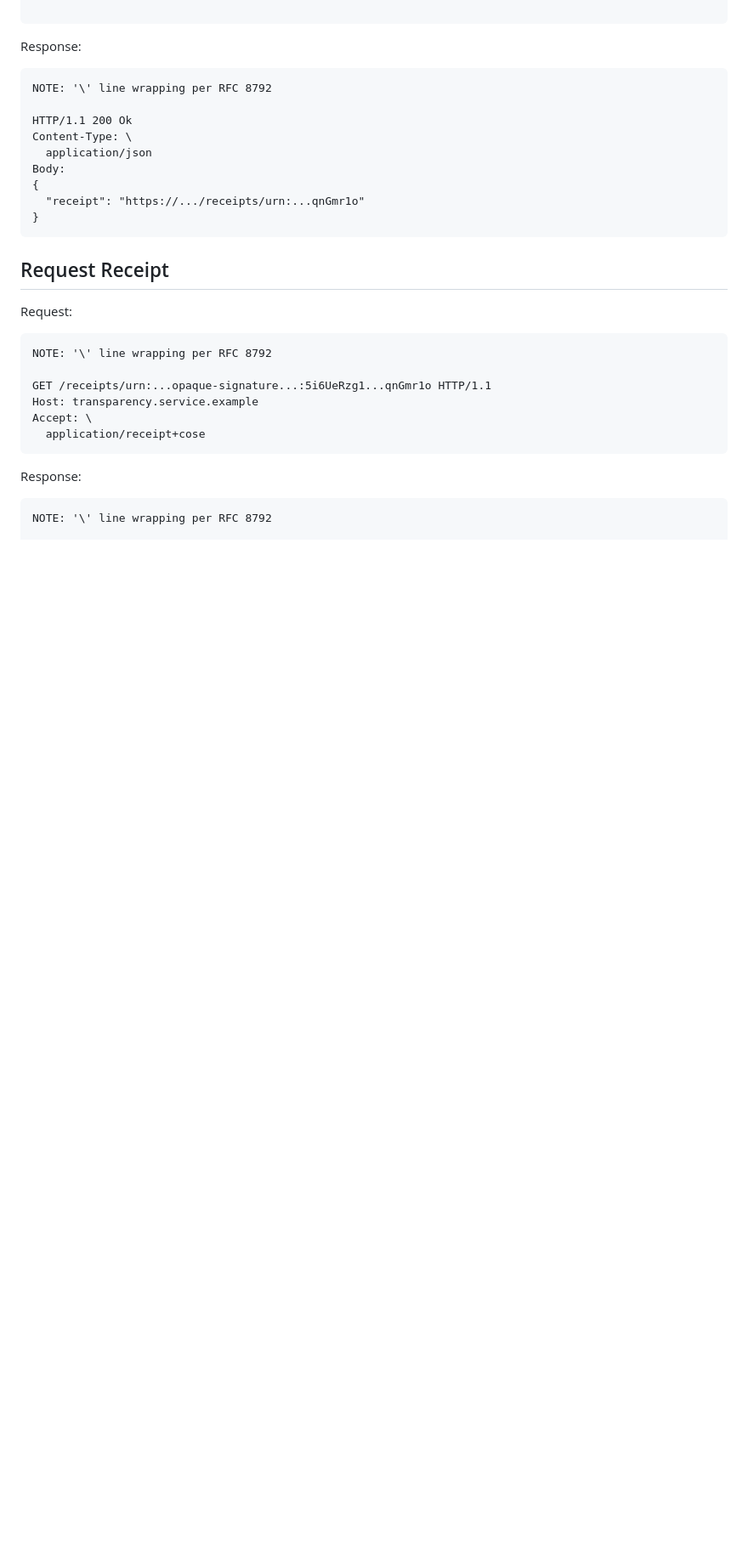
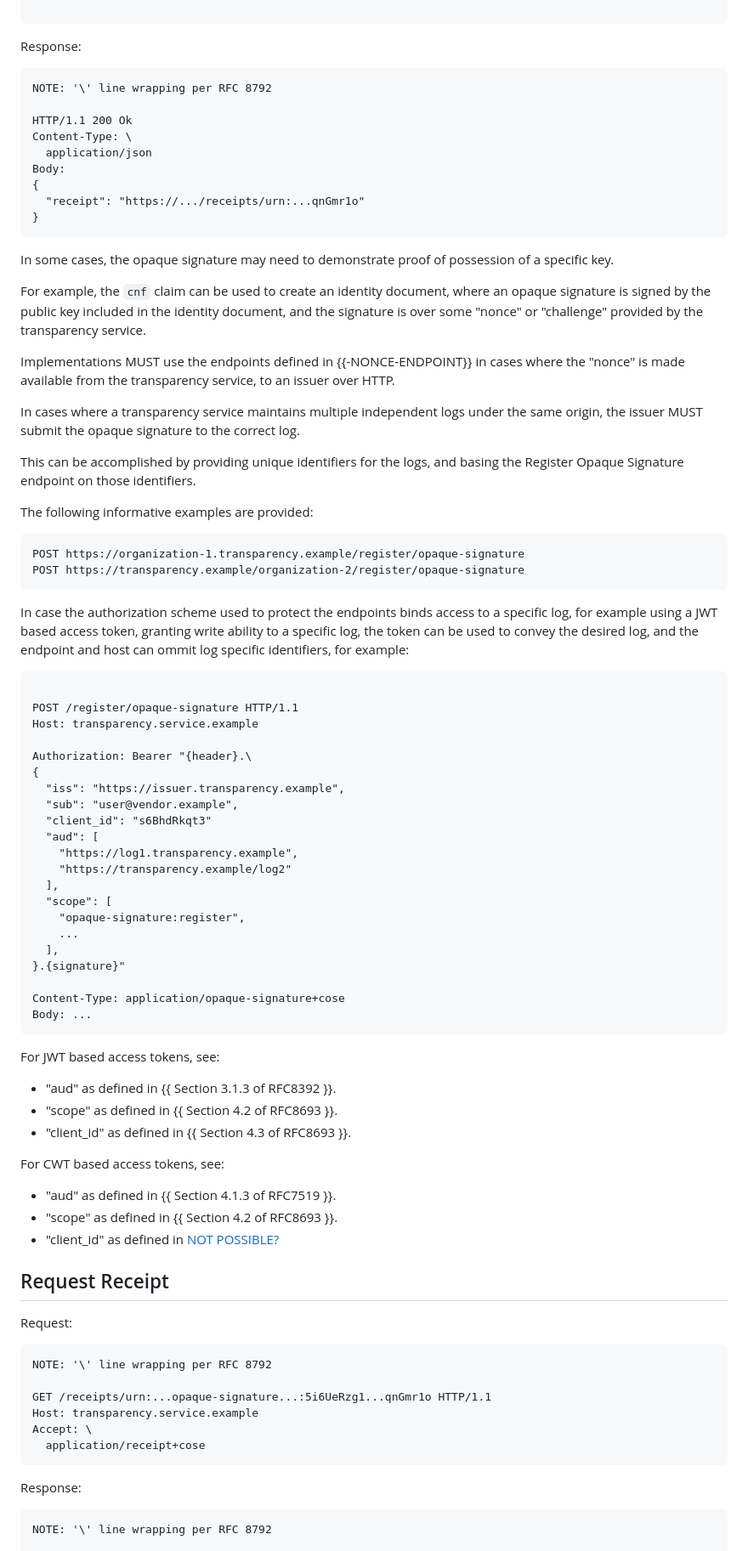
Before and after one commit to OR13/draft-steele-transparency-service, a Markdown page: draft-steele-transparency-service.md, the part around one of its changes. Shown at 85% size. Rendered like a GitHub page; blank space fills up the shorter version.

Commit message:
add some references for presentation related endpoints

```diff
--- a/draft-steele-transparency-service.md
+++ b/draft-steele-transparency-service.md
@@ -536,6 +538,61 @@ Body:
 }
 ~~~
 
+In some cases, the opaque signature may need to demonstrate proof of possession of a specific key.
+
+For example, the `cnf` claim can be used to create an identity document, where an opaque signature is signed by the public key included in the identity document, and the signature is over some "nonce" or "challenge" provided by the transparency service.
+
+Implementations MUST use the endpoints defined in {{-NONCE-ENDPOINT}} in cases where the "nonce" is made available from the transparency service, to an issuer over HTTP.
+
+In cases where a transparency service maintains multiple independent logs under the same origin, the issuer MUST submit the opaque signature to the correct log.
+
+This can be accomplished by providing unique identifiers for the logs, and basing the Register Opaque Signature endpoint on those identifiers.
+
+The following informative examples are provided:
+
+~~~
+POST https://organization-1.transparency.example/register/opaque-signature
+POST https://transparency.example/organization-2/register/opaque-signature
+~~~
+
+In case the authorization scheme used to protect the endpoints binds access to a specific log, for example using a JWT based access token, granting write ability to a specific log, the token can be used to convey the desired log, and the endpoint and host can ommit log specific identifiers, for example:
+
+~~~ http-message
+
+POST /register/opaque-signature HTTP/1.1
+Host: transparency.service.example
+
+Authorization: Bearer "{header}.\
+{
+  "iss": "https://issuer.transparency.example",
+  "sub": "user@vendor.example",
+  "client_id": "s6BhdRkqt3"
+  "aud": [
+    "https://log1.transparency.example",
+    "https://transparency.example/log2"
+  ],
+  "scope": [
+    "opaque-signature:register",
+    ...
+  ],
+}.{signature}"
+
+Content-Type: application/opaque-signature+cose
+Body: ...
+~~~
+
+For JWT based access tokens, see:
+
+- "aud" as defined in {{ Section 3.1.3 of RFC8392 }}.
+- "scope" as defined in {{ Section 4.2 of RFC8693 }}.
+- "client_id" as defined in {{ Section 4.3 of RFC8693 }}.
+
+For CWT based access tokens, see:
+
+- "aud" as defined in {{ Section 4.1.3 of RFC7519 }}.
+- "scope" as defined in {{ Section 4.2 of RFC8693 }}.
+- "client_id" as defined in [NOT POSSIBLE?](https://mailarchive.ietf.org/arch/msg/oauth/aJk_fJd9n8oGVKEafM2zMQdyWb4/)
+
 ## Request Receipt
 
 Request:
```
Also changed, not shown: other parts of draft-steele-transparency-service.md (+2 -0 lines).
